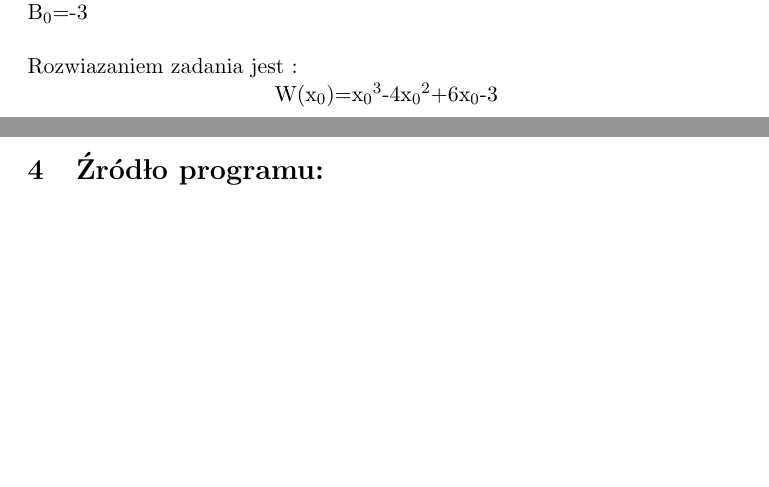
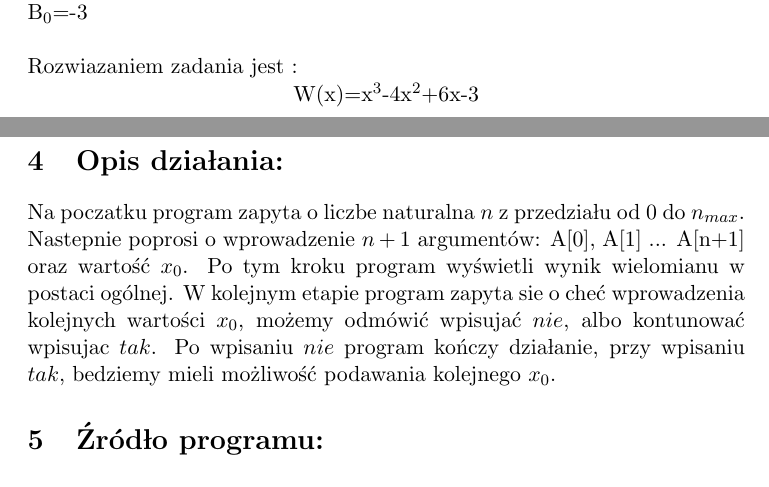
Before and after one commit to twixen/MO, a LaTeX document (zadanie.tex): two parts of pages 2 and 3 of 5, joined at a grey line, cut so that both start at the same text, the shorter picture padded with empty space. The pictures show the PDF file zadanie.pdf that the author committed with the source.

Commit message:
poprawki

```diff
--- a/zadanie.tex
+++ b/zadanie.tex
@@ -49,9 +49,12 @@ B$_{1}$=6 \newline
 B$_{0}$=-3 \newline
 \newline
 Rozwiązaniem zadania jest : \newline
-\centerline {W(x$_{0}$)=x$_{0}$$^{3}$-4x$_{0}$$^{2}$+6x$_{0}$-3}
+\centerline {W(x)=x$^{3}$-4x$^{2}$+6x-3}
 
 \clearpage
+
+\section{Opis działania:}
+Na początku program zapyta o liczbę naturalną $n$ z przedziału od 0 do $n_{max}$. Następnie poprosi o wprowadzenie $n + 1$ argumentów: A[0], A[1] ... A[n+1] oraz wartość $x_0$. Po tym kroku program wyświetli wynik wielomianu w postaci ogólnej. W kolejnym etapie program zapyta się o chęć wprowadzenia kolejnych wartości $x_0$, możemy odmówić wpisująć $nie$, albo kontunować wpisując $tak$. Po wpisaniu $nie$ program kończy działanie, przy wpisaniu $tak$, będziemy mieli możliwość podawania kolejnego $x_0$.
 
 \section{Źródło programu:}
 \lstset{language=C, basicstyle=\footnotesize, inputencoding=utf8,
```
Also changed, not shown: zadanie.pdf.
